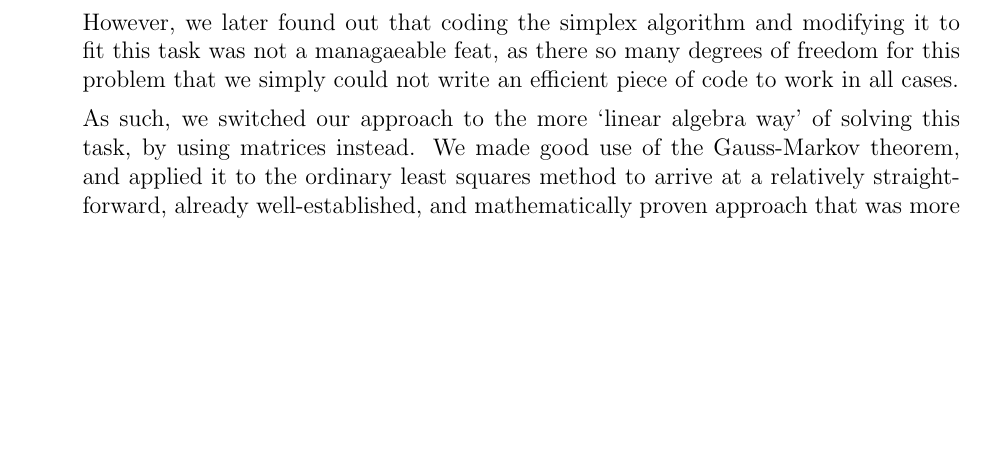
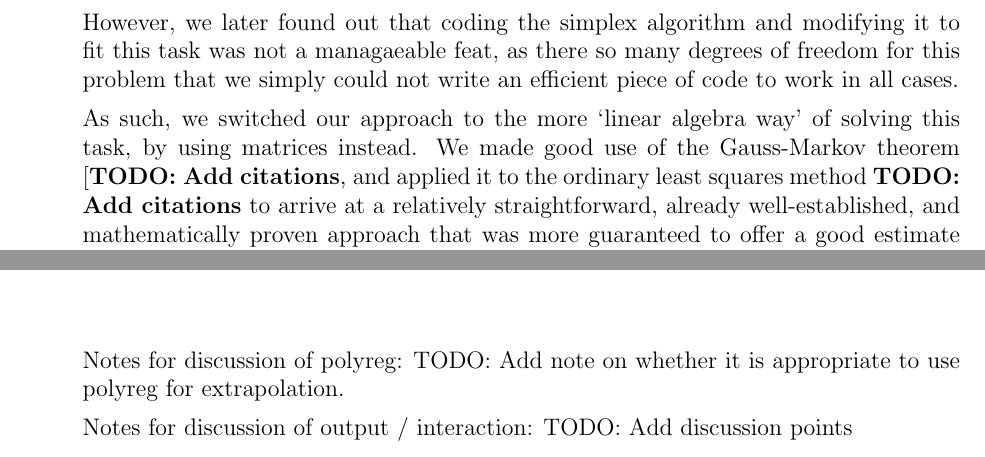
Before and after one commit to MakoStrwlkr/CSC110-Project, a LaTeX document (project_report.tex): part of page 9 of 11 before the commit and two parts of pages 9 and 10 of 11 after it, the two joined at a grey line, cut so that both start at the same text, the shorter picture padded with empty space. Compiled offline with pdfLaTeX.

Commit message:
Update project_report.tex
Add TODO for project_report.tex Part 6, Part 7,
Add possible discussion points

```diff
--- a/project_report.tex
+++ b/project_report.tex
@@ -179,7 +179,7 @@ For the data analysis part of this project, we initially planned on using an app
 
 However, we later found out that coding the simplex algorithm and modifying it to fit this task was not a managaeable feat, as there so many degrees of freedom for this problem that we simply could not write an efficient piece of code to work in all cases.
 
-As such, we switched our approach to the more `linear algebra way' of solving this task, by using matrices instead. We made good use of the Gauss-Markov theorem, and applied it to the ordinary least squares method to arrive at a relatively straightforward, already well-established, and mathematically proven approach that was more guaranteed to offer a good estimate for the polynomial model.
+As such, we switched our approach to the more `linear algebra way' of solving this task, by using matrices instead. We made good use of the Gauss-Markov theorem [\textbf{TODO: Add citations}, and applied it to the ordinary least squares method \textbf{TODO: Add citations} to arrive at a relatively straightforward, already well-established, and mathematically proven approach that was more guaranteed to offer a good estimate for the polynomial model.
 
 
 \end{text}
@@ -189,6 +189,13 @@ As such, we switched our approach to the more `linear algebra way' of solving th
 \item \section*{Part 7}
 
 \begin{text}
+
+
+Notes for discussion of polyreg:
+TODO: Add note on whether it is appropriate to use polyreg for extrapolation.
+
+Notes for discussion of output / interaction:
+TODO: Add discussion points
 
 \end{text}
 
```
